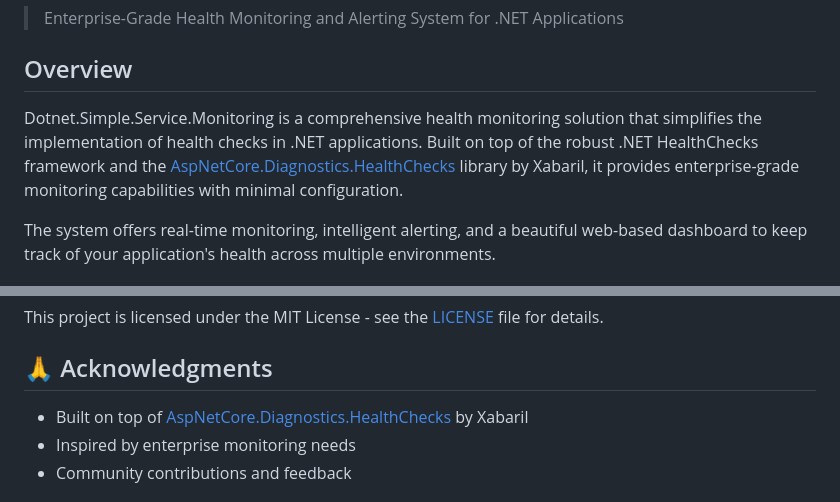
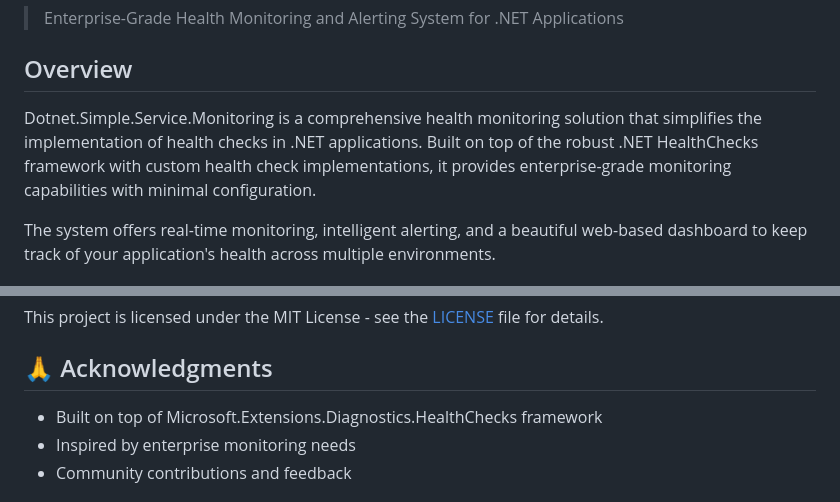
Before and after one commit to turric4n/Dotnet.Simple.Service.Monitoring, a Markdown page: README.md, 2 parts joined by grey strips. GitHub-like rendering.

Commit message:
docs: Remove Xabaril references from README
- Replace Xabaril dependency mention with custom implementations
- Update acknowledgments to reflect Microsoft.Extensions.Diagnostics.HealthChecks framework
- Remove external library attribution as the project now uses native implementations

```diff
--- a/README.md
+++ b/README.md
@@ -4,7 +4,7 @@
 
 ## Overview
 
-Dotnet.Simple.Service.Monitoring is a comprehensive health monitoring solution that simplifies the implementation of health checks in .NET applications. Built on top of the robust .NET HealthChecks framework and the [AspNetCore.Diagnostics.HealthChecks](https://github.com/xabaril/AspNetCore.Diagnostics.HealthChecks) library by Xabaril, it provides enterprise-grade monitoring capabilities with minimal configuration.
+Dotnet.Simple.Service.Monitoring is a comprehensive health monitoring solution that simplifies the implementation of health checks in .NET applications. Built on top of the robust .NET HealthChecks framework with custom health check implementations, it provides enterprise-grade monitoring capabilities with minimal configuration.
 
 The system offers real-time monitoring, intelligent alerting, and a beautiful web-based dashboard to keep track of your application's health across multiple environments.
 
@@ -795,7 +795,7 @@ This project is licensed under the MIT License - see the [LICENSE](LICENSE) file
 
 ## 🙏 Acknowledgments
 
-- Built on top of [AspNetCore.Diagnostics.HealthChecks](https://github.com/xabaril/AspNetCore.Diagnostics.HealthChecks) by Xabaril
+- Built on top of Microsoft.Extensions.Diagnostics.HealthChecks framework
 - Inspired by enterprise monitoring needs
 - Community contributions and feedback
 
```
